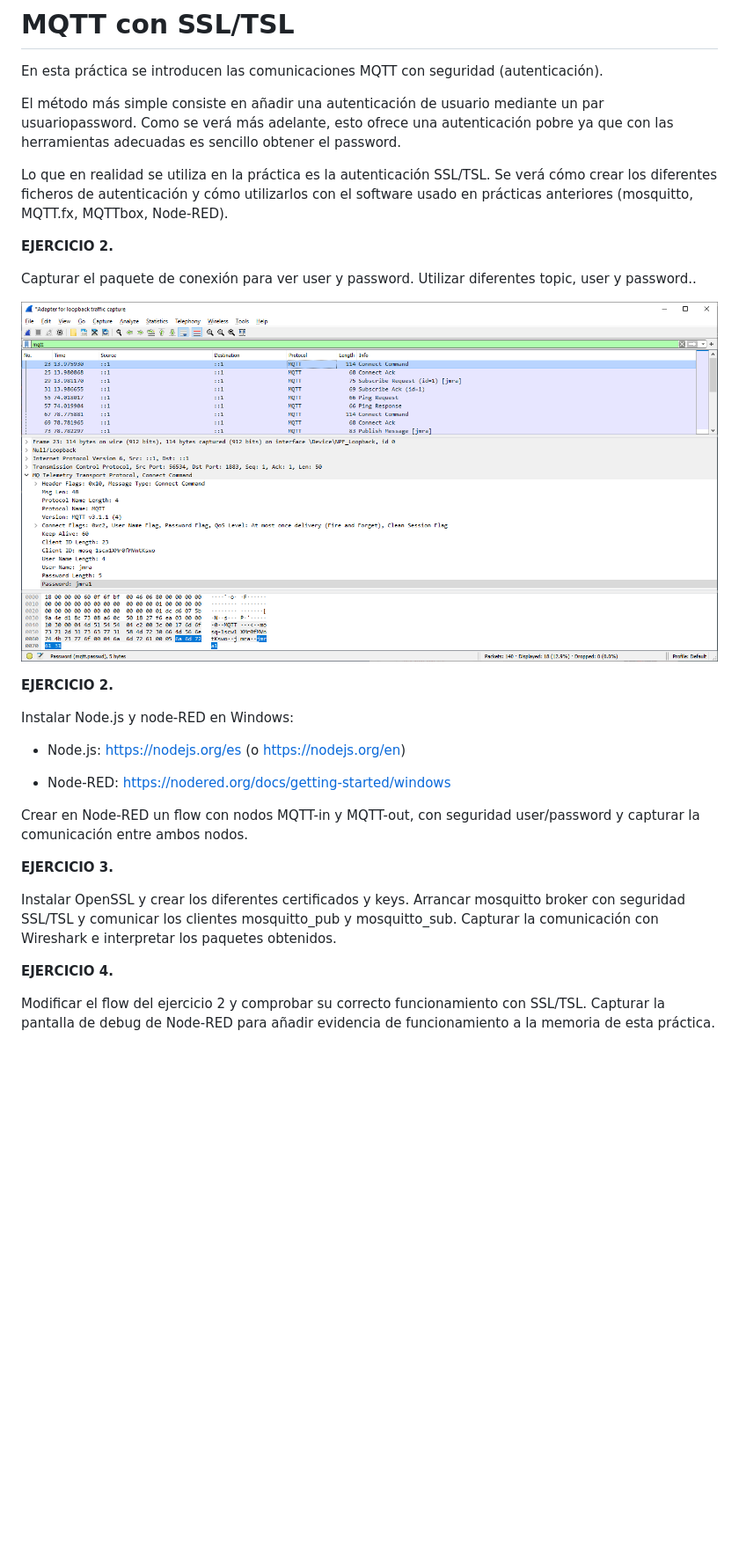
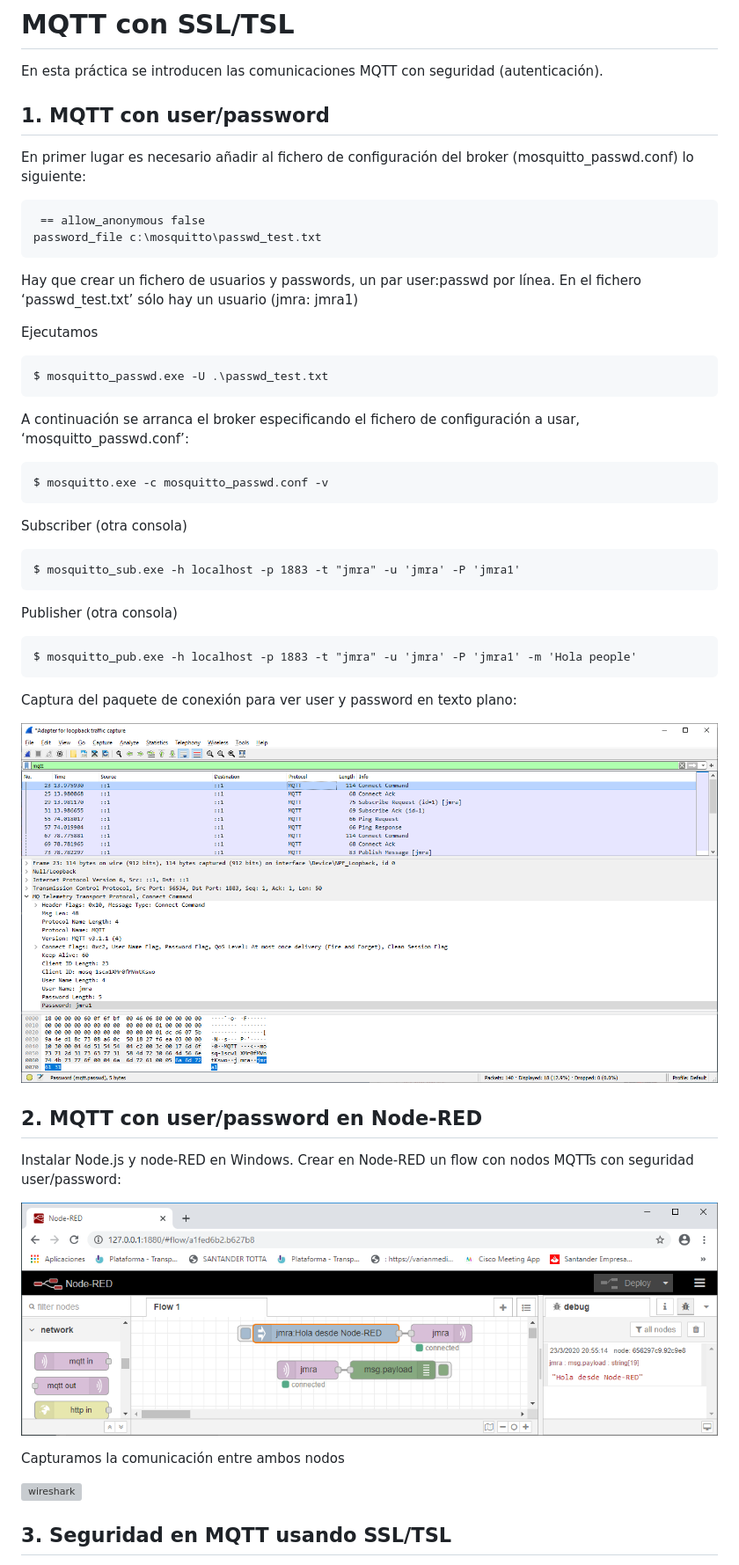
Before and after one commit to ubriquejazz/iot-uah, a Markdown page: Pr_5/readme.md, the part around one of its changes. Shown at 88% size. GitHub-like rendering; pictures changed too: Pr_5/fig/flow_p4.png (added); blank space fills up the shorter version; grey boxes are pictures that could not be loaded.

Commit message:
Me quiero ir

```diff
--- a/Pr_5/readme.md
+++ b/Pr_5/readme.md
@@ -2,30 +2,44 @@
 
 En esta práctica se introducen las comunicaciones MQTT con seguridad (autenticación).
 
-El método más simple consiste en añadir una autenticación de usuario mediante un par usuariopassword. Como se verá más adelante, esto ofrece una autenticación pobre ya que con las herramientas adecuadas es sencillo obtener el password.
+## 1. MQTT con user/password
 
-Lo que en realidad se utiliza en la práctica es la autenticación SSL/TSL. Se verá cómo crear los diferentes ficheros de autenticación y cómo utilizarlos con el software usado en prácticas anteriores (mosquitto, MQTT.fx, MQTTbox, Node-RED).
+En primer lugar es necesario añadir al fichero de configuración del broker (mosquitto_passwd.conf) lo siguiente:
 
-**EJERCICIO 2.**
+     == allow_anonymous false
+    password_file c:\mosquitto\passwd_test.txt
 
-Capturar el paquete de conexión para ver user y password. Utilizar diferentes topic, user y password..
+Hay que crear un fichero de usuarios y passwords, un par user:passwd por línea. En el fichero ‘passwd_test.txt’ sólo hay un usuario (jmra: jmra1)
 
-![](../fig/whiresharck.png)
+Ejecutamos
 
-**EJERCICIO 2.**
+    $ mosquitto_passwd.exe -U .\passwd_test.txt
 
-Instalar Node.js y node-RED en Windows:
+A continuación se arranca el broker especificando el fichero de configuración a usar, ‘mosquitto_passwd.conf’:
 
-- Node.js: https://nodejs.org/es (o https://nodejs.org/en)
+    $ mosquitto.exe -c mosquitto_passwd.conf -v
 
-- Node-RED: https://nodered.org/docs/getting-started/windows
+Subscriber (otra consola)
 
-Crear en Node-RED un flow con nodos MQTT-in y MQTT-out, con seguridad user/password y capturar la comunicación entre ambos nodos.
+    $ mosquitto_sub.exe -h localhost -p 1883 -t "jmra" -u 'jmra' -P 'jmra1'
 
-**EJERCICIO 3.**
+Publisher (otra consola)
 
-Instalar OpenSSL y crear los diferentes certificados y keys. Arrancar mosquitto broker con seguridad SSL/TSL y comunicar los clientes mosquitto_pub y mosquitto_sub. Capturar la comunicación con Wireshark e interpretar los paquetes obtenidos.
+    $ mosquitto_pub.exe -h localhost -p 1883 -t "jmra" -u 'jmra' -P 'jmra1' -m 'Hola people'
 
-**EJERCICIO 4.**
+Captura del paquete de conexión para ver user y password en texto plano:
 
-Modificar el flow del ejercicio 2 y comprobar su correcto funcionamiento con SSL/TSL. Capturar la pantalla de debug de Node-RED para añadir evidencia de funcionamiento a la memoria de esta práctica.
+![](fig/wshark_p4.png)
+
+## 2. MQTT con user/password en Node-RED
+
+Instalar Node.js y node-RED en Windows. Crear en Node-RED un flow con nodos MQTTs con seguridad user/password:
+
+![](fig/flow_p4.png)
+
+Capturamos la comunicación entre ambos nodos
+
+![wireshark]()
+
+## 3. Seguridad en MQTT usando SSL/TSL
+
```
Also changed, not shown: other parts of Pr_5/readme.md (+19 -0 lines), Pr_5/fig/wshark_p4.png (renamed from fig/whiresharck.png).
